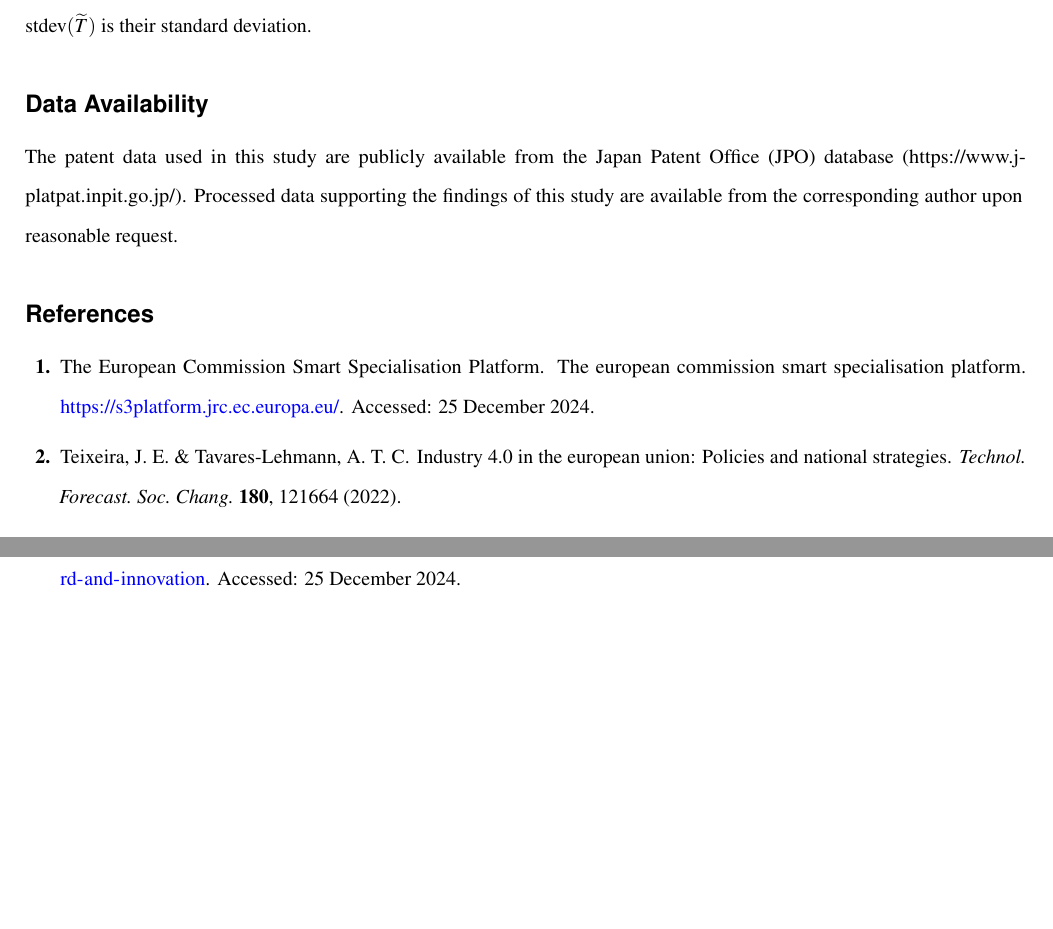
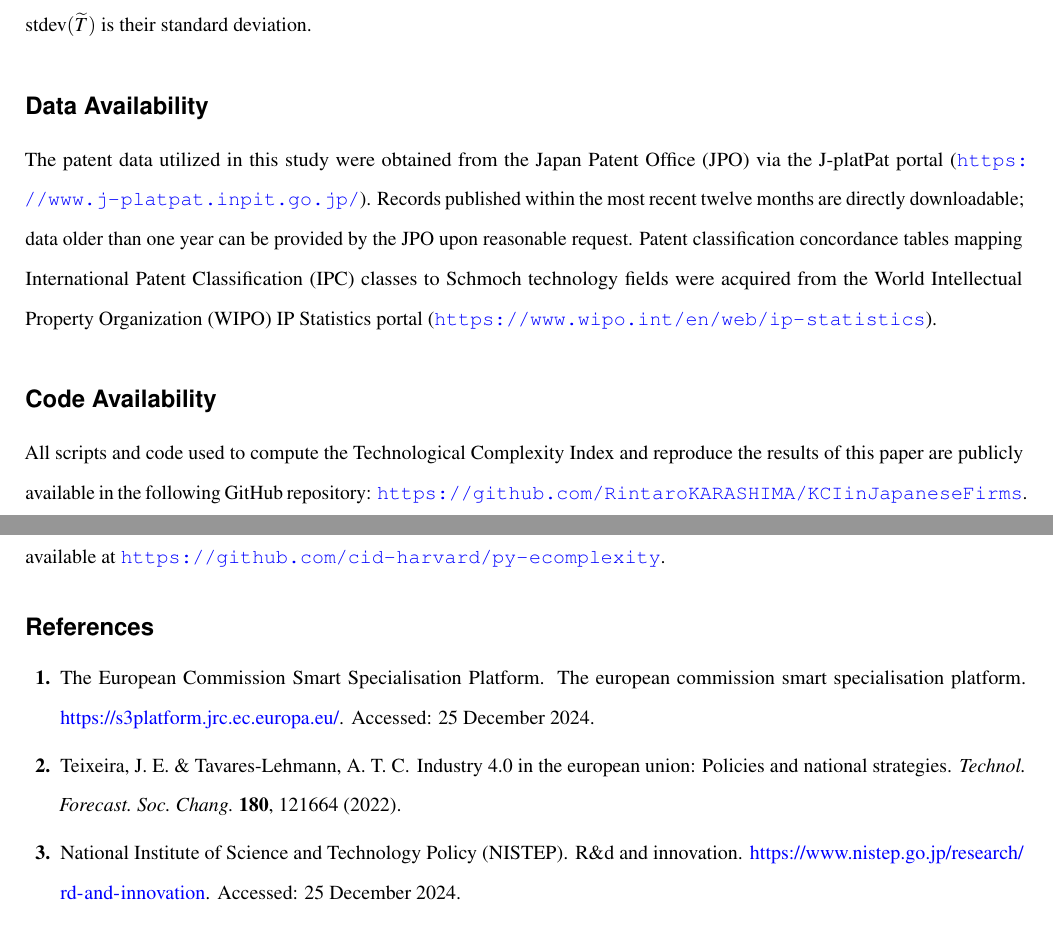
Before and after one commit to RintaroKARASHIMA/ScientificReports, a LaTeX paper (main.tex, which reads Sections/code_availability.tex, Sections/data_availability.tex): two parts of pages 9 and 10 of 14, joined at a grey line, cut so that both start at the same text, the shorter picture padded with empty space. Compiled offline with pdfLaTeX.

Commit message:
main: add data_availability and code_availability

```diff
--- /dev/null
+++ b/Sections/code_availability.tex
@@ -0,0 +1,7 @@
+\section*{Code Availability}
+\phantomsection
+\addcontentsline{toc}{section}{Code Availability}
+\label{section:code_availability}
+
+All scripts and code used to compute the Technological Complexity Index and reproduce the results of this paper are publicly available in the following GitHub repository: \url{https://github.com/RintaroKARASHIMA/KCIinJapaneseFirms}.
+The implementation of the Economic Complexity algorithms is based on the \texttt{py-ecomplexity} library (MIT License), available at \url{https://github.com/cid-harvard/py-ecomplexity}.
--- a/Sections/data_availability.tex
+++ b/Sections/data_availability.tex
@@ -3,4 +3,4 @@
 \addcontentsline{toc}{section}{Data Availability}
 \label{section:data_availability}
 
-The patent data used in this study are publicly available from the Japan Patent Office (JPO) database (https://www.j-platpat.inpit.go.jp/). Processed data supporting the findings of this study are available from the corresponding author upon reasonable request.
+The patent data utilized in this study were obtained from the Japan Patent Office (JPO) via the J-platPat portal (\url{https://www.j-platpat.inpit.go.jp/}). Records published within the most recent twelve months are directly downloadable; data older than one year can be provided by the JPO upon reasonable request. Patent classification concordance tables mapping International Patent Classification (IPC) classes to Schmoch technology fields were acquired from the World Intellectual Property Organization (WIPO) IP Statistics portal (\url{https://www.wipo.int/en/web/ip-statistics}).
```
Also changed, not shown: Sections/Methods/data.tex (+1 -1 lines), main.tex (+1 -1 lines).
